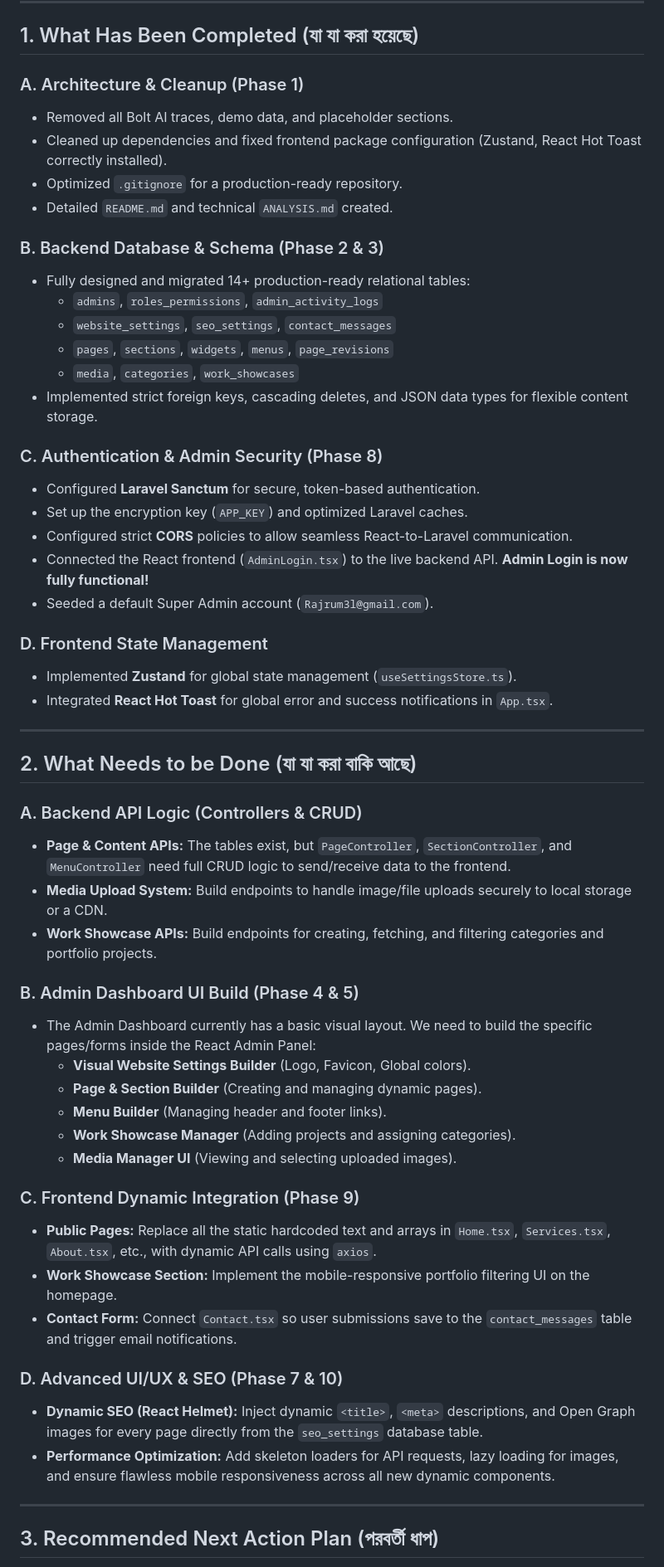
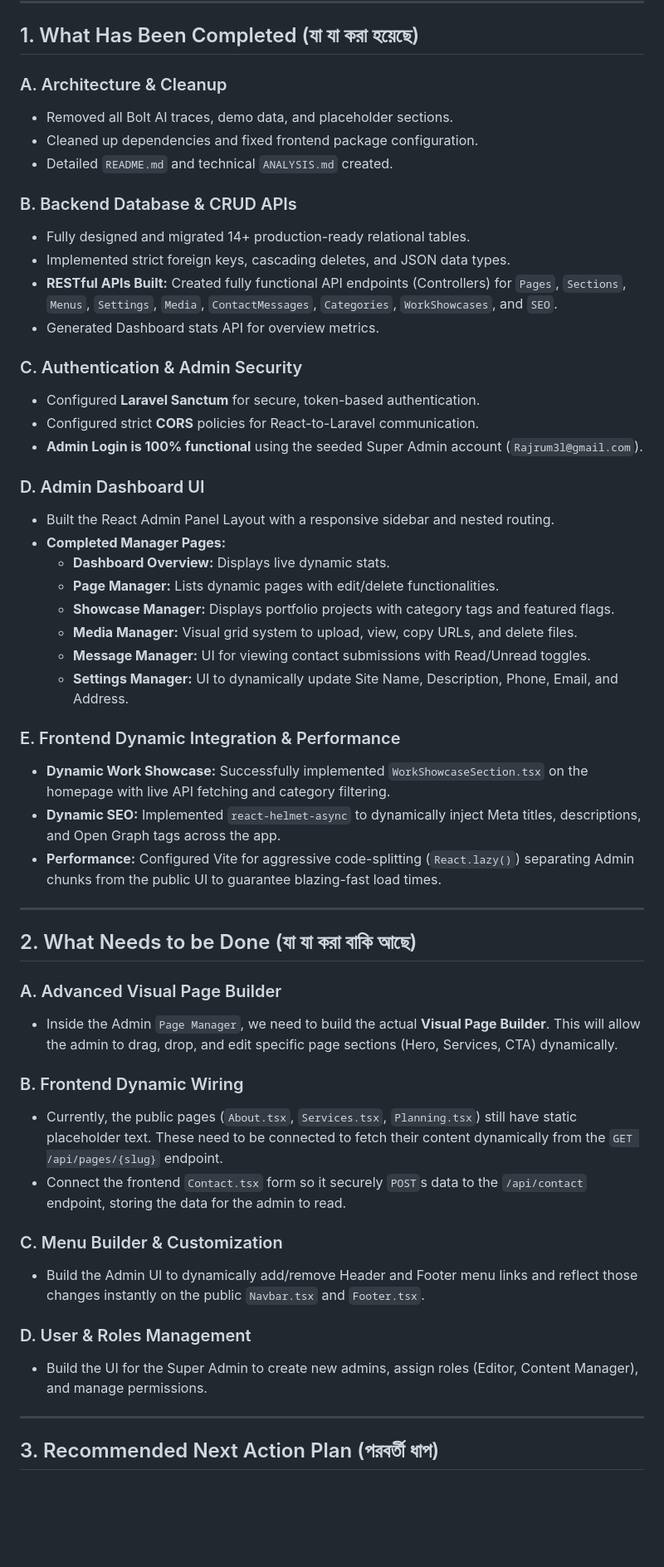
Before and after one commit to mrrajrumel/KAYONDESIGNSLTD, a Markdown page: SITE_ANALYSIS.md, the part around one of its changes. Shown at 83% size. Drawn GitHub-style; blank space fills up the shorter version.

Commit message:
Update SITE_ANALYSIS.md outlining next roadmap

```diff
--- a/SITE_ANALYSIS.md
+++ b/SITE_ANALYSIS.md
@@ -6,56 +6,53 @@ This document provides a comprehensive overview of the current state of the proj
 
 ## 1. What Has Been Completed (যা যা করা হয়েছে)
 
-### A. Architecture & Cleanup (Phase 1)
+### A. Architecture & Cleanup
 - Removed all Bolt AI traces, demo data, and placeholder sections.
-- Cleaned up dependencies and fixed frontend package configuration (Zustand, React Hot Toast correctly installed).
-- Optimized `.gitignore` for a production-ready repository.
+- Cleaned up dependencies and fixed frontend package configuration.
 - Detailed `README.md` and technical `ANALYSIS.md` created.
 
-### B. Backend Database & Schema (Phase 2 & 3)
-- Fully designed and migrated 14+ production-ready relational tables:
-  - `admins`, `roles_permissions`, `admin_activity_logs`
-  - `website_settings`, `seo_settings`, `contact_messages`
-  - `pages`, `sections`, `widgets`, `menus`, `page_revisions`
-  - `media`, `categories`, `work_showcases`
-- Implemented strict foreign keys, cascading deletes, and JSON data types for flexible content storage.
+### B. Backend Database & CRUD APIs
+- Fully designed and migrated 14+ production-ready relational tables.
+- Implemented strict foreign keys, cascading deletes, and JSON data types.
+- **RESTful APIs Built:** Created fully functional API endpoints (Controllers) for `Pages`, `Sections`, `Menus`, `Settings`, `Media`, `ContactMessages`, `Categories`, `WorkShowcases`, and `SEO`.
+- Generated Dashboard stats API for overview metrics.
 
-### C. Authentication & Admin Security (Phase 8)
+### C. Authentication & Admin Security
 - Configured **Laravel Sanctum** for secure, token-based authentication.
-- Set up the encryption key (`APP_KEY`) and optimized Laravel caches.
-- Configured strict **CORS** policies to allow seamless React-to-Laravel communication.
-- Connected the React frontend (`AdminLogin.tsx`) to the live backend API. **Admin Login is now fully functional!**
-- Seeded a default Super Admin account (`Rajrum3l@gmail.com`).
+- Configured strict **CORS** policies for React-to-Laravel communication.
+- **Admin Login is 100% functional** using the seeded Super Admin account (`Rajrum3l@gmail.com`).
 
-### D. Frontend State Management
-- Implemented **Zustand** for global state management (`useSettingsStore.ts`).
-- Integrated **React Hot Toast** for global error and success notifications in `App.tsx`.
+### D. Admin Dashboard UI
+- Built the React Admin Panel Layout with a responsive sidebar and nested routing.
+- **Completed Manager Pages:**
+  - **Dashboard Overview:** Displays live dynamic stats.
+  - **Page Manager:** Lists dynamic pages with edit/delete functionalities.
+  - **Showcase Manager:** Displays portfolio projects with category tags and featured flags.
+  - **Media Manager:** Visual grid system to upload, view, copy URLs, and delete files.
+  - **Message Manager:** UI for viewing contact submissions with Read/Unread toggles.
+  - **Settings Manager:** UI to dynamically update Site Name, Description, Phone, Email, and Address.
+
+### E. Frontend Dynamic Integration & Performance
+- **Dynamic Work Showcase:** Successfully implemented `WorkShowcaseSection.tsx` on the homepage with live API fetching and category filtering.
+- **Dynamic SEO:** Implemented `react-helmet-async` to dynamically inject Meta titles, descriptions, and Open Graph tags across the app.
+- **Performance:** Configured Vite for aggressive code-splitting (`React.lazy()`) separating Admin chunks from the public UI to guarantee blazing-fast load times.
 
 ---
 
 ## 2. What Needs to be Done (যা যা করা বাকি আছে)
 
-### A. Backend API Logic (Controllers & CRUD)
-- **Page & Content APIs:** The tables exist, but `PageController`, `SectionController`, and `MenuController` need full CRUD logic to send/receive data to the frontend.
-- **Media Upload System:** Build endpoints to handle image/file uploads securely to local storage or a CDN.
-- **Work Showcase APIs:** Build endpoints for creating, fetching, and filtering categories and portfolio projects.
+### A. Advanced Visual Page Builder
+- Inside the Admin `Page Manager`, we need to build the actual **Visual Page Builder**. This will allow the admin to drag, drop, and edit specific page sections (Hero, Services, CTA) dynamically.
 
-### B. Admin Dashboard UI Build (Phase 4 & 5)
-- The Admin Dashboard currently has a basic visual layout. We need to build the specific pages/forms inside the React Admin Panel:
-  - **Visual Website Settings Builder** (Logo, Favicon, Global colors).
-  - **Page & Section Builder** (Creating and managing dynamic pages).
-  - **Menu Builder** (Managing header and footer links).
-  - **Work Showcase Manager** (Adding projects and assigning categories).
-  - **Media Manager UI** (Viewing and selecting uploaded images).
+### B. Frontend Dynamic Wiring
+- Currently, the public pages (`About.tsx`, `Services.tsx`, `Planning.tsx`) still have static placeholder text. These need to be connected to fetch their content dynamically from the `GET /api/pages/{slug}` endpoint.
+- Connect the frontend `Contact.tsx` form so it securely `POST`s data to the `/api/contact` endpoint, storing the data for the admin to read.
 
-### C. Frontend Dynamic Integration (Phase 9)
-- **Public Pages:** Replace all the static hardcoded text and arrays in `Home.tsx`, `Services.tsx`, `About.tsx`, etc., with dynamic API calls using `axios`.
-- **Work Showcase Section:** Implement the mobile-responsive portfolio filtering UI on the homepage.
-- **Contact Form:** Connect `Contact.tsx` so user submissions save to the `contact_messages` table and trigger email notifications.
+### C. Menu Builder & Customization
+- Build the Admin UI to dynamically add/remove Header and Footer menu links and reflect those changes instantly on the public `Navbar.tsx` and `Footer.tsx`.
 
-### D. Advanced UI/UX & SEO (Phase 7 & 10)
-- **Dynamic SEO (React Helmet):** Inject dynamic `<title>`, `<meta>` descriptions, and Open Graph images for every page directly from the `seo_settings` database table.
-- **Performance Optimization:** Add skeleton loaders for API requests, lazy loading for images, and ensure flawless mobile responsiveness across all new dynamic components.
+### D. User & Roles Management
+- Build the UI for the Super Admin to create new admins, assign roles (Editor, Content Manager), and manage permissions.
 
 ---
 
```
Also changed, not shown: other parts of SITE_ANALYSIS.md (+4 -4 lines).
